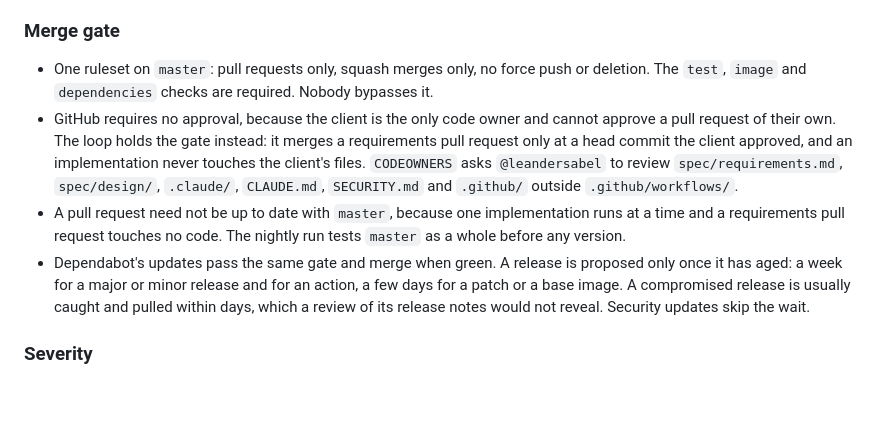
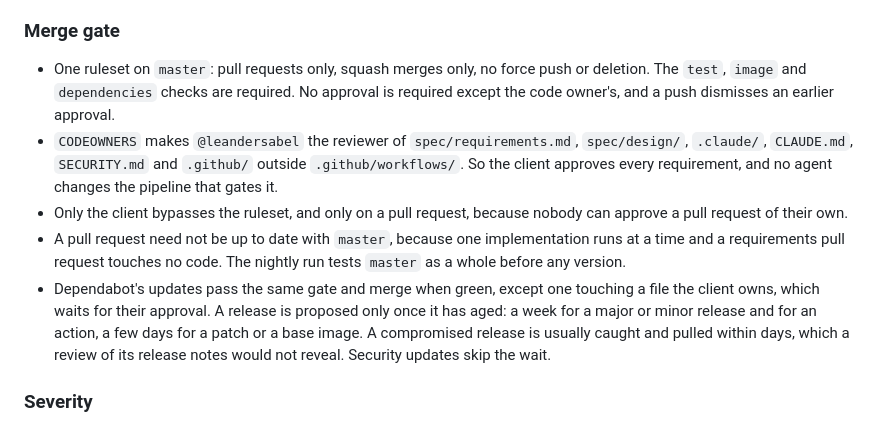
Before and after one commit to leandersabel/solvent, a Markdown page: CLAUDE.md, the part around the change. GitHub-like rendering; blank space fills up the shorter version.

Commit message:
The client's approval gates their files again, and only the client bypasses it (#301)
GitHub again holds back any pull request that touches your files until
you approve it. That covers `spec/requirements.md`, `spec/design/`,
`.claude/`, `CLAUDE.md`, `SECURITY.md` and `.github/` outside the
workflows.

You are the one exception, on a pull request of your own, since nobody
can approve their own pull request.

<details>
<summary>Technical</summary>

- Ruleset `master`: `require_code_owner_review` is on, and the
repository admin role is a bypass actor in `pull_request` mode.
- `CLAUDE.md`, The loop, Merge gate says so.

</details>

https://claude.ai/code/session_016aEmHbkGfNDs7MDunkSHm4

```diff
--- a/CLAUDE.md
+++ b/CLAUDE.md
@@ -275,18 +275,20 @@ takes it up at once.
 
 - One ruleset on `master`: pull requests only, squash merges only, no
   force push or deletion. The `test`, `image` and `dependencies` checks
-  are required. Nobody bypasses it.
-- GitHub requires no approval, because the client is the only code
-  owner and cannot approve a pull request of their own. The loop holds
-  the gate instead: it merges a requirements pull request only at a
-  head commit the client approved, and an implementation never touches
-  the client's files. `CODEOWNERS` asks `@leandersabel` to review
+  are required. No approval is required except the code owner's, and a
+  push dismisses an earlier approval.
+- `CODEOWNERS` makes `@leandersabel` the reviewer of
   `spec/requirements.md`, `spec/design/`, `.claude/`, `CLAUDE.md`,
-  `SECURITY.md` and `.github/` outside `.github/workflows/`.
+  `SECURITY.md` and `.github/` outside `.github/workflows/`. So the
+  client approves every requirement, and no agent changes the pipeline
+  that gates it.
+- Only the client bypasses the ruleset, and only on a pull request,
+  because nobody can approve a pull request of their own.
 - A pull request need not be up to date with `master`, because one
   implementation runs at a time and a requirements pull request touches
   no code. The nightly run tests `master` as a whole before any version.
-- Dependabot's updates pass the same gate and merge when green. A
+- Dependabot's updates pass the same gate and merge when green, except
+  one touching a file the client owns, which waits for their approval. A
   release is proposed only once it has aged: a week for a major or
   minor release and for an action, a few days for a patch or a base
   image. A compromised release is usually caught and pulled within
```
